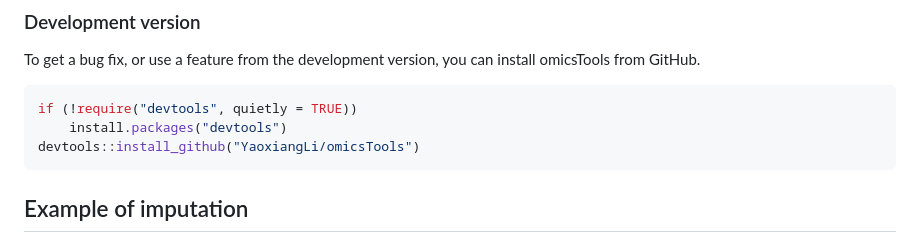
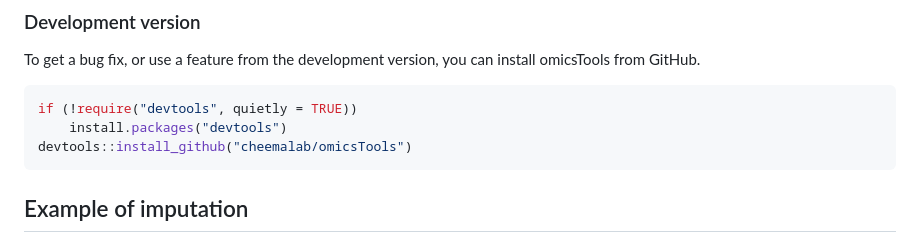
Before and after one commit to cheemalab/omicsTools, a Markdown page: README.md, the part around the change. Rendered like a GitHub page.

````diff
--- a/README.md
+++ b/README.md
@@ -40,7 +40,7 @@ install omicsTools from GitHub.
 ``` r
 if (!require("devtools", quietly = TRUE))
     install.packages("devtools")
-devtools::install_github("YaoxiangLi/omicsTools")
+devtools::install_github("cheemalab/omicsTools")
 ```
 
 ## Example of imputation
````
